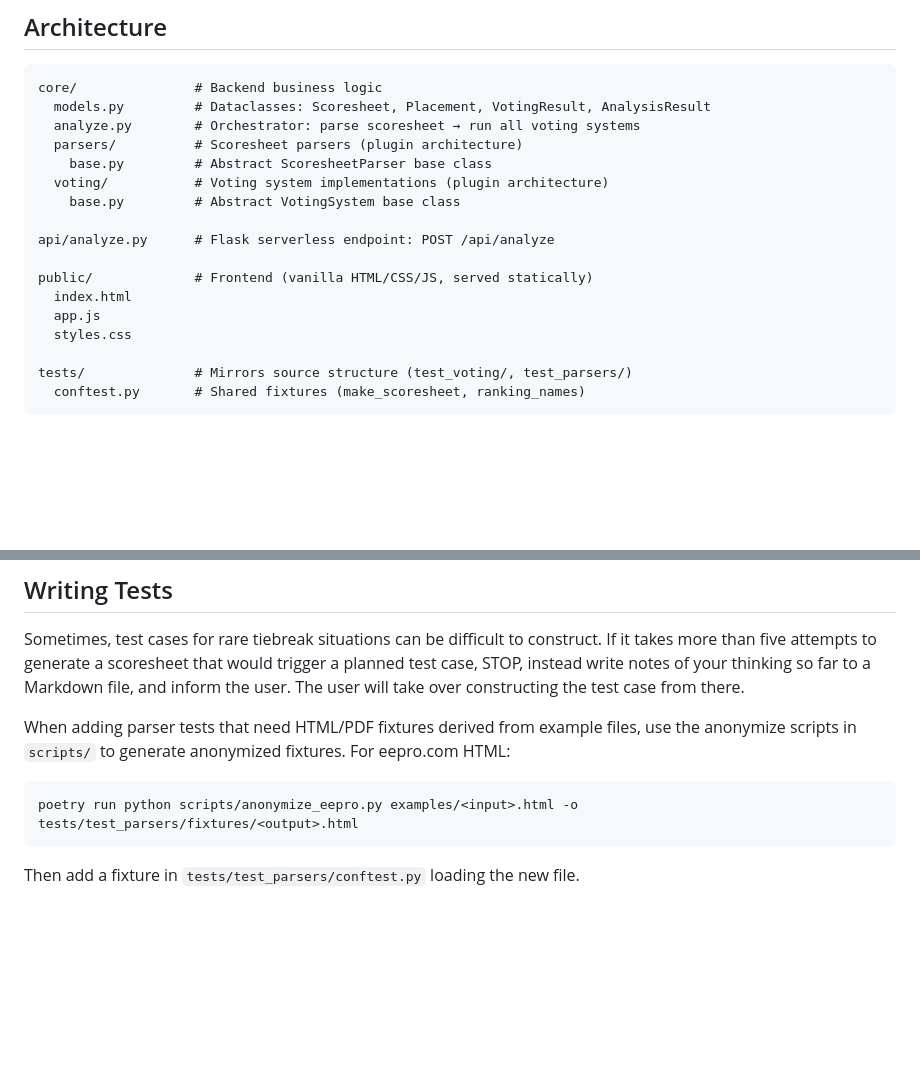
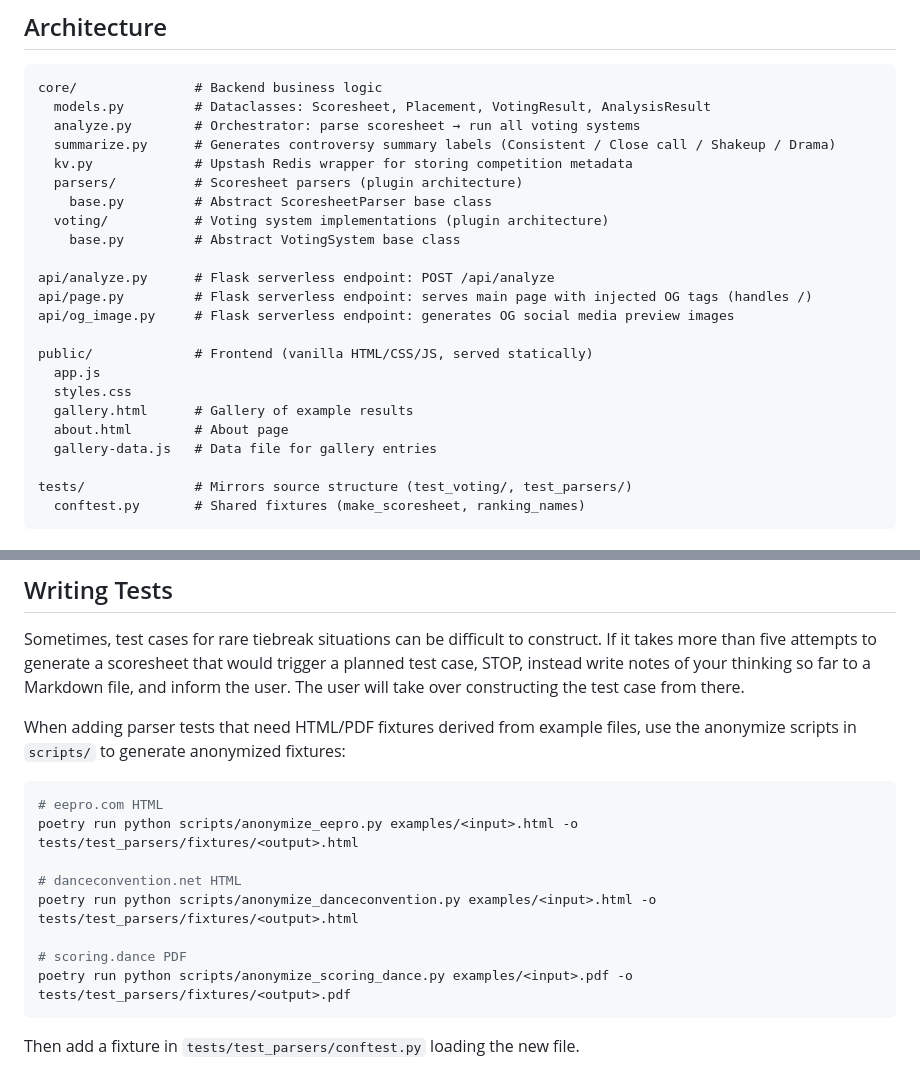
Before and after one commit to czlee/who-woulda-won, a Markdown page: CLAUDE.md, 2 parts joined by grey strips. Rendered like a GitHub page; blank space fills up the shorter version.

````diff
--- a/CLAUDE.md
+++ b/CLAUDE.md
@@ -34,17 +34,23 @@ If you're on the user's local machine, the development environment is not set up
 core/               # Backend business logic
   models.py         # Dataclasses: Scoresheet, Placement, VotingResult, AnalysisResult
   analyze.py        # Orchestrator: parse scoresheet → run all voting systems
+  summarize.py      # Generates controversy summary labels (Consistent / Close call / Shakeup / Drama)
+  kv.py             # Upstash Redis wrapper for storing competition metadata
   parsers/          # Scoresheet parsers (plugin architecture)
     base.py         # Abstract ScoresheetParser base class
   voting/           # Voting system implementations (plugin architecture)
     base.py         # Abstract VotingSystem base class
 
 api/analyze.py      # Flask serverless endpoint: POST /api/analyze
+api/page.py         # Flask serverless endpoint: serves main page with injected OG tags (handles /)
+api/og_image.py     # Flask serverless endpoint: generates OG social media preview images
 
 public/             # Frontend (vanilla HTML/CSS/JS, served statically)
-  index.html
   app.js
   styles.css
+  gallery.html      # Gallery of example results
+  about.html        # About page
+  gallery-data.js   # Data file for gallery entries
 
 tests/              # Mirrors source structure (test_voting/, test_parsers/)
   conftest.py       # Shared fixtures (make_scoresheet, ranking_names)
@@ -69,10 +75,17 @@ To add a new parser or voting system, implement the base class and apply the reg
 
 Sometimes, test cases for rare tiebreak situations can be difficult to construct. If it takes more than five attempts to generate a scoresheet that would trigger a planned test case, STOP, instead write notes of your thinking so far to a Markdown file, and inform the user. The user will take over constructing the test case from there.
 
-When adding parser tests that need HTML/PDF fixtures derived from example files, use the anonymize scripts in `scripts/` to generate anonymized fixtures. For eepro.com HTML:
+When adding parser tests that need HTML/PDF fixtures derived from example files, use the anonymize scripts in `scripts/` to generate anonymized fixtures:
 
 ```bash
+# eepro.com HTML
 poetry run python scripts/anonymize_eepro.py examples/<input>.html -o tests/test_parsers/fixtures/<output>.html
+
+# danceconvention.net HTML
+poetry run python scripts/anonymize_danceconvention.py examples/<input>.html -o tests/test_parsers/fixtures/<output>.html
+
+# scoring.dance PDF
+poetry run python scripts/anonymize_scoring_dance.py examples/<input>.pdf -o tests/test_parsers/fixtures/<output>.pdf
 ```
 
 Then add a fixture in `tests/test_parsers/conftest.py` loading the new file.
````
